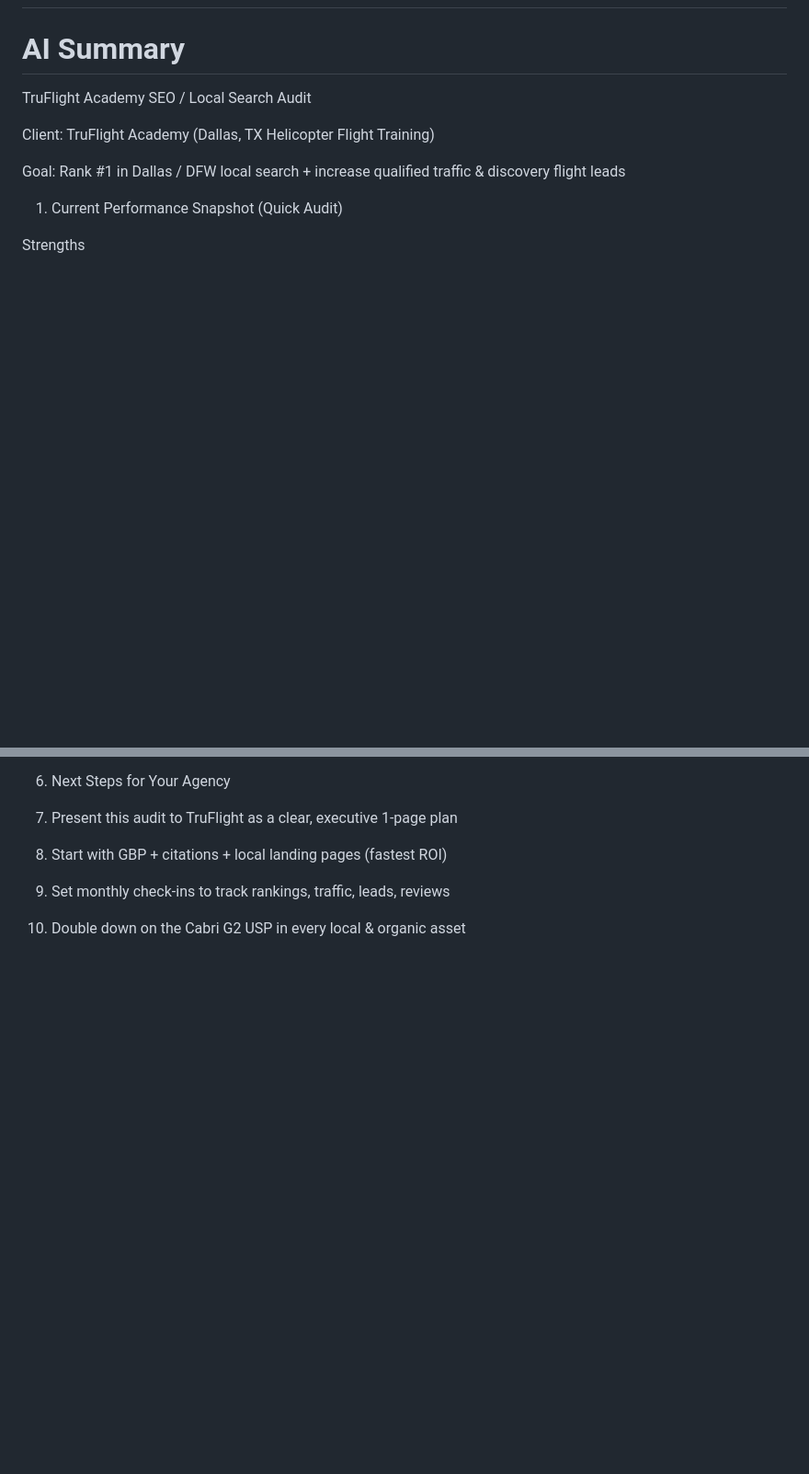
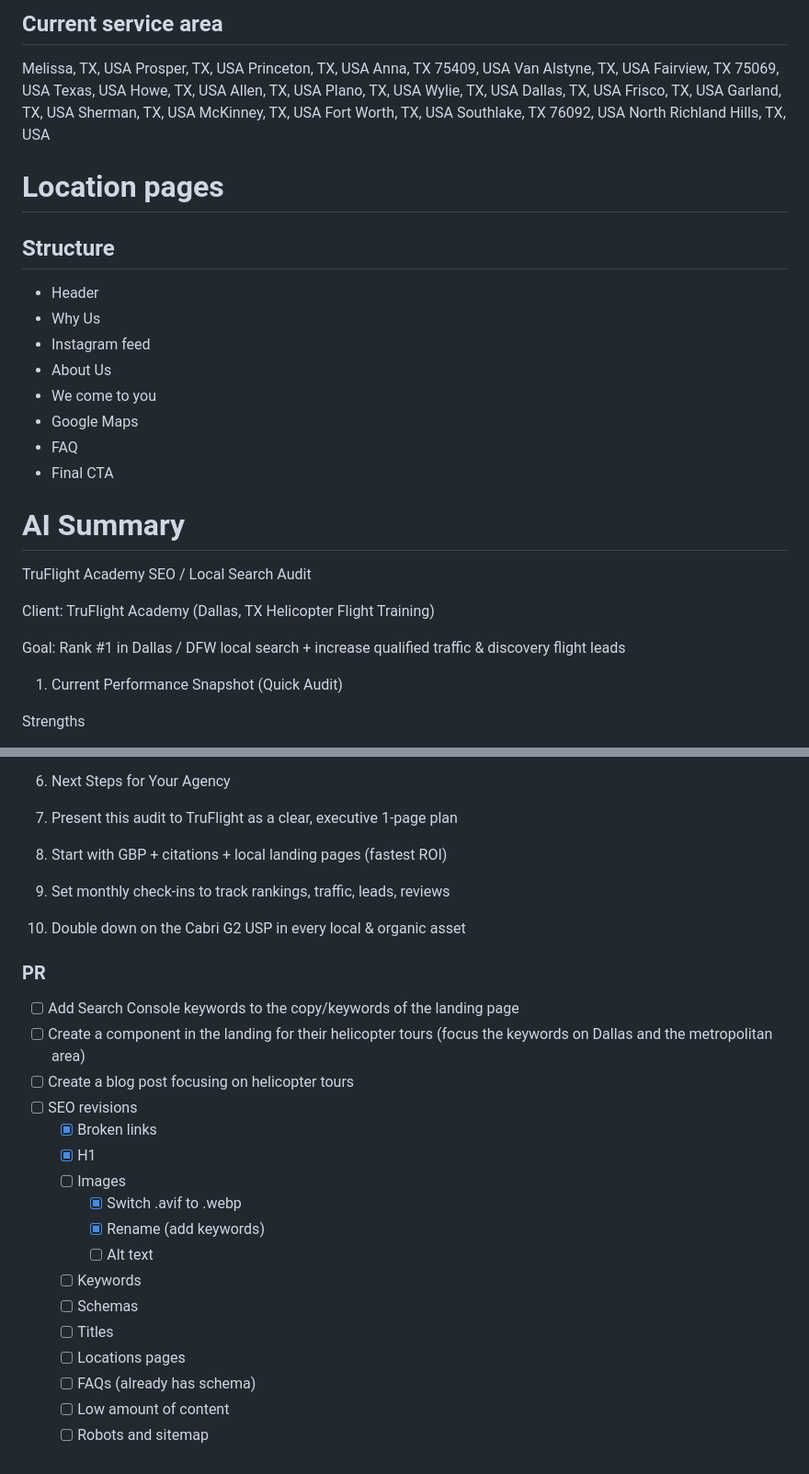
Before and after one commit to right-rudder/truflight, a Markdown page: todo.md, 2 parts joined by grey strips. Shown at 92% size. Rendered like a GitHub page; blank space fills up the shorter version.

```diff
--- a/todo.md
+++ b/todo.md
@@ -50,3 +105,37 @@ Add keywords to the 7 goog pages with missing keywords
+## Current service area
+
+Melissa, TX, USA
+Prosper, TX, USA
+Princeton, TX, USA
+Anna, TX 75409, USA
+Van Alstyne, TX, USA
+Fairview, TX 75069, USA
+Texas, USA
+Howe, TX, USA
+Allen, TX, USA
+Plano, TX, USA
+Wylie, TX, USA
+Dallas, TX, USA
+Frisco, TX, USA
+Garland, TX, USA
+Sherman, TX, USA
+McKinney, TX, USA
+Fort Worth, TX, USA
+Southlake, TX 76092, USA
+North Richland Hills, TX, USA
+
+# Location pages
+
+## Structure
+
+- Header
+- Why Us
+- Instagram feed
+- About Us
+- We come to you
+- Google Maps
+- FAQ
+- Final CTA
 
 # AI Summary
 
@@ -210,3 +299,26 @@ Phase 3: Authority & Outrank Competition (Weeks 7–12)
 2. Start with GBP + citations + local landing pages (fastest ROI)
 3. Set monthly check-ins to track rankings, traffic, leads, reviews
 4. Double down on the Cabri G2 USP in every local & organic asset
+
+
+
+
+### PR
+
+- [ ] Add Search Console keywords to the copy/keywords of the landing page
+- [ ] Create a component in the landing for their helicopter tours (focus the keywords on Dallas and the metropolitan area)
+- [ ] Create a blog post focusing on helicopter tours
+- [ ] SEO revisions
+  - [X] Broken links
+  - [X] H1
+  - [ ] Images
+    - [X] Switch .avif to .webp
+    - [X] Rename (add keywords)
+    - [ ] Alt text
+  - [ ] Keywords
+  - [ ] Schemas
+  - [ ] Titles
+  - [ ] Locations pages
+  - [ ] FAQs (already has schema)
+  - [ ] Low amount of content
+  - [ ] Robots and sitemap
```
Also changed, not shown: other parts of todo.md (+61 -6 lines).
